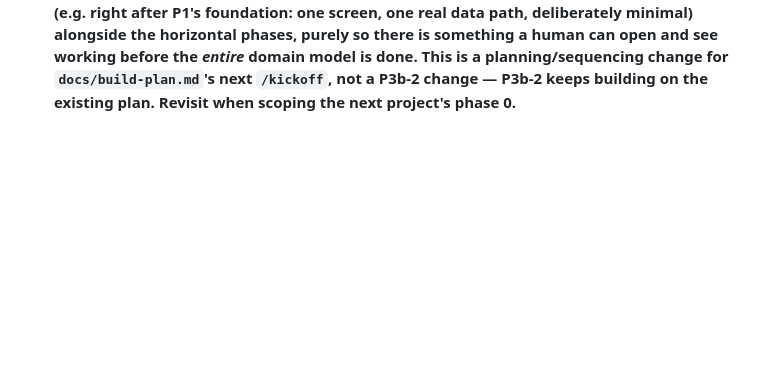
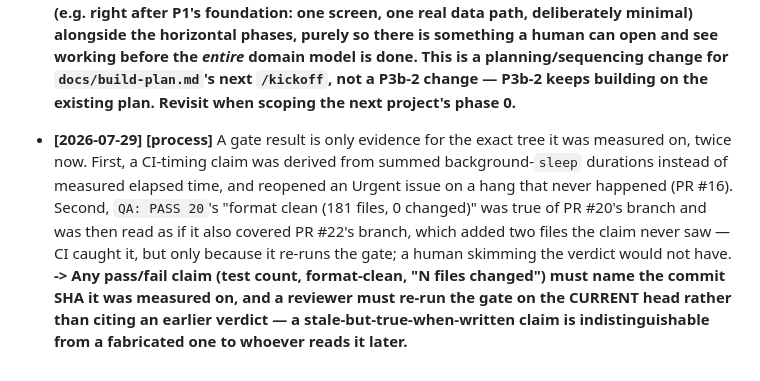
Before and after one commit to khaled1bawazir/massrofy, a Markdown page: docs/lessons.md, the part around the change. GitHub-like rendering; blank space fills up the shorter version.

Commit message:
lessons: gate results are only evidence for the tree they were measured on

```diff
--- a/docs/lessons.md
+++ b/docs/lessons.md
@@ -86,3 +86,14 @@ Format per entry:
   something a human can open and see working before the *entire* domain model is done. This is
   a planning/sequencing change for `docs/build-plan.md`'s next `/kickoff`, not a P3b-2 change —
   P3b-2 keeps building on the existing plan. Revisit when scoping the next project's phase 0.**
+
+- **[2026-07-29] [process]** A gate result is only evidence for the exact tree it was measured
+  on, twice now. First, a CI-timing claim was derived from summed background-`sleep` durations
+  instead of measured elapsed time, and reopened an Urgent issue on a hang that never happened
+  (PR #16). Second, `QA: PASS 20`'s "format clean (181 files, 0 changed)" was true of PR #20's
+  branch and was then read as if it also covered PR #22's branch, which added two files the
+  claim never saw — CI caught it, but only because it re-runs the gate; a human skimming the
+  verdict would not have. **-> Any pass/fail claim (test count, format-clean, "N files changed")
+  must name the commit SHA it was measured on, and a reviewer must re-run the gate on the
+  CURRENT head rather than citing an earlier verdict — a stale-but-true-when-written claim is
+  indistinguishable from a fabricated one to whoever reads it later.**
```
